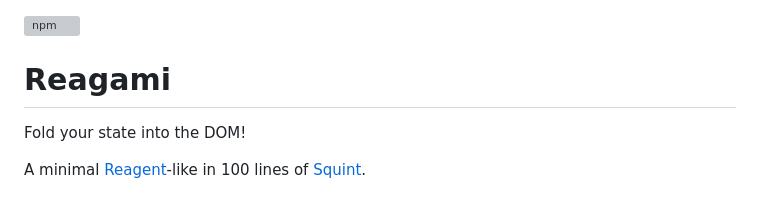
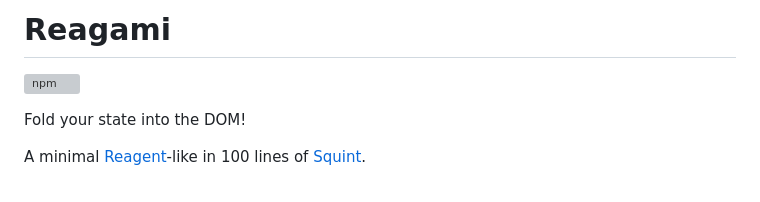
Before and after one commit to borkdude/reagami, a Markdown page: README.md, the part around the change. Drawn GitHub-style; grey boxes are pictures that could not be loaded.

```diff
--- a/README.md
+++ b/README.md
@@ -1,6 +1,6 @@
+# Reagami
+
 ![npm](https://img.shields.io/npm/v/reagami.svg)
-
-# Reagami
 
 Fold your state into the DOM!
 
```
